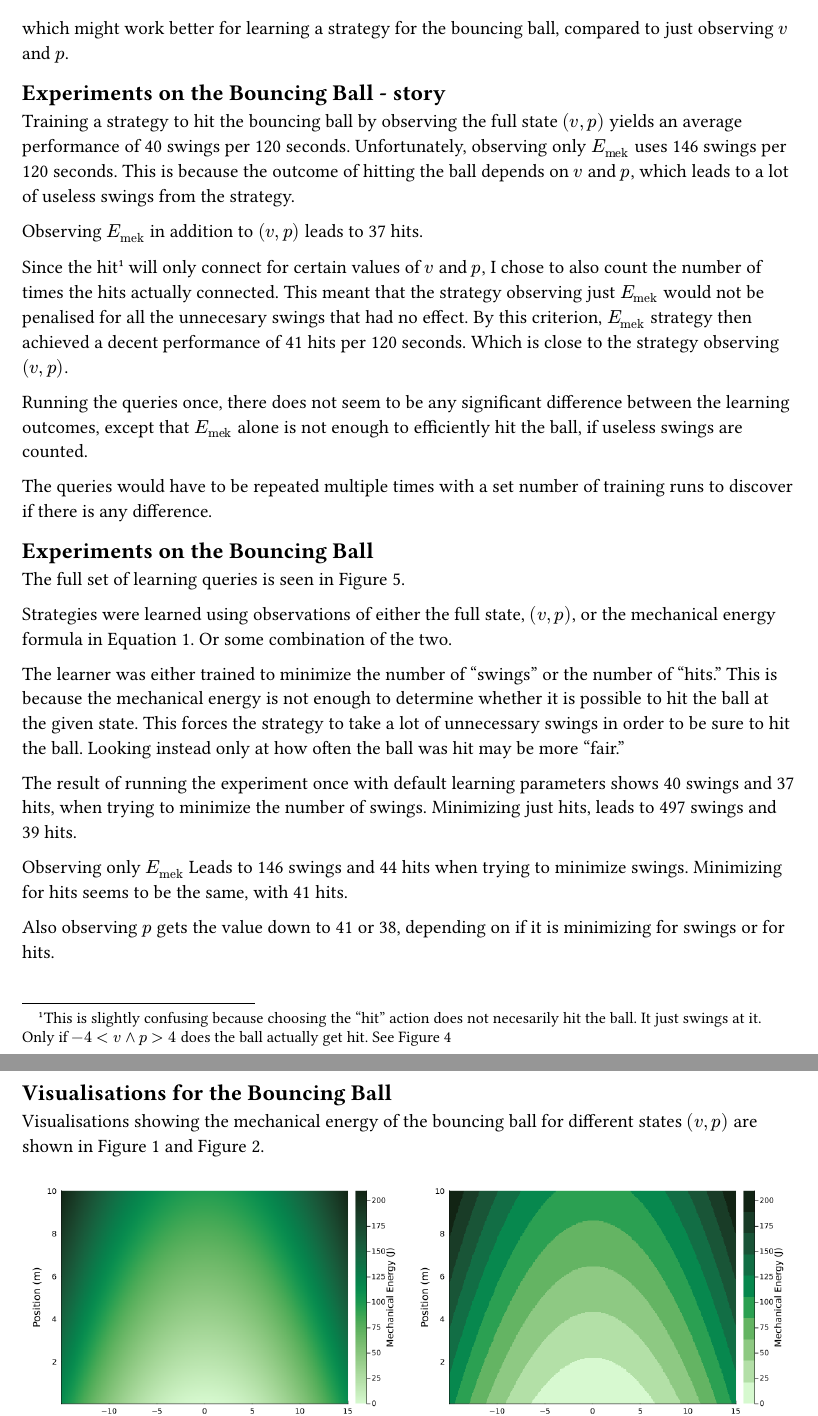
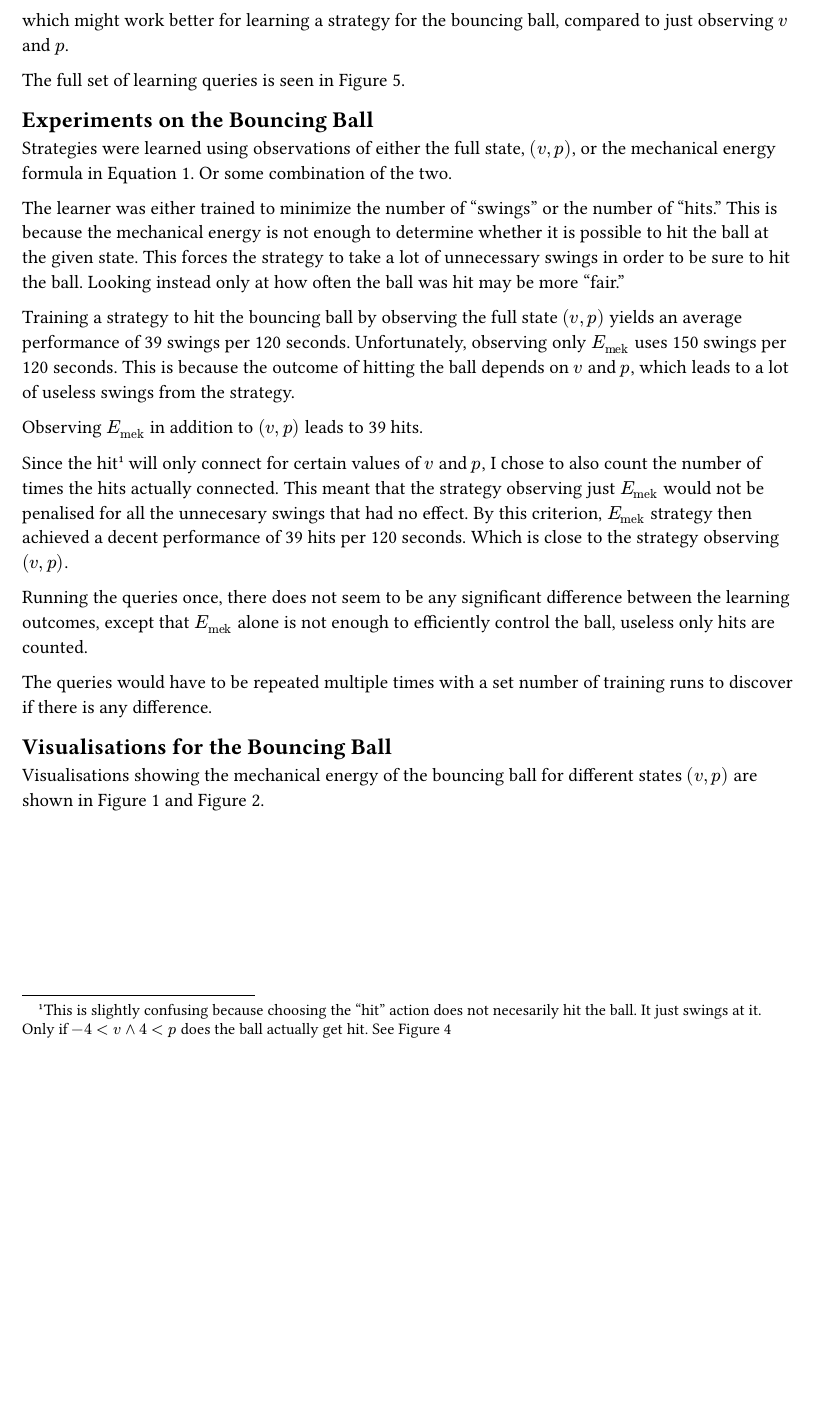
Before and after one commit to AsgerHB/state-space-transformation-shielding, a Typst document (ReadMe.typ): two parts of pages 1 and 2 of 3 before the commit and part of page 1 of 3 after it, the two joined at a grey line, cut so that both start at the same text, the shorter picture padded with empty space. Compiled offline with Typst 0.15.

Commit message:
Update numbers with a new run

```diff
--- a/ReadMe.typ
+++ b/ReadMe.typ
@@ -12,8 +12,4 @@ $ E_mek = E_pot + E_kin = m g h + 1/2 m v^2 $ <EMek>
 
 which might work better for learning a strategy for the bouncing ball, compared to just observing $v$ and $p$.
 
-== Experiments on the Bouncing Ball - story
-
-Training a strategy to hit the bouncing ball by observing the full state $(v, p)$ yields an average performance of 40 swings per 120 seconds. Unfortunately, observing only $E_mek$ uses 146 swings per 120 seconds. This is because the outcome of hitting the ball depends on $v$ and $p$, which leads to a lot of useless swings from the strategy.
-
-Observing $E_mek$ in addition to $(v, p)$ leads to 37 hits.
+The full set of learning queries is seen in @BBQueries.
@@ -32,11 +20,15 @@ Strategies were learned using observations of either the full state, $(v, p)$, o
 
 The learner was either trained to minimize the number of "swings" or the number of "hits."  This is because the mechanical energy is not enough to determine whether it is possible to hit the ball at the given state. This forces the strategy to take a lot of unnecessary swings in order to be sure to hit the ball. Looking instead only at how often the ball was hit may be more "fair."
 
-The result of running the experiment once with default learning parameters shows 40 swings and 37 hits, when trying to minimize the number of swings. Minimizing just hits, leads to 497 swings and 39 hits.
+Training a strategy to hit the bouncing ball by observing the full state $(v, p)$ yields an average performance of 39 swings per 120 seconds. Unfortunately, observing only $E_mek$ uses 150 swings per 120 seconds. This is because the outcome of hitting the ball depends on $v$ and $p$, which leads to a lot of useless swings from the strategy.
 
-Observing only $E_mek$ Leads to 146 swings and 44 hits when trying to minimize swings. Minimizing for hits seems to be the same, with 41 hits.
+Observing $E_mek$ in addition to $(v, p)$ leads to 39 hits.
 
-Also observing $p$ gets the value down to 41 or 38, depending on if it is minimizing for swings or for hits.
+Since the hit#footnote([This is slightly confusing because choosing the "hit" action does not necesarily hit the ball. It just swings at it. Only if $-4 < v and 4 < p$ does the ball actually get hit. See @PossibleToHit]) will only connect for certain values of $v$ and $p$, I chose to also count the number of times the hits actually connected. This meant that the strategy observing just $E_mek$ would not be penalised for all the unnecesary swings that had no effect. By this criterion, $E_mek$ strategy then achieved a decent performance of 39 hits per 120 seconds. Which is close to the strategy observing $(v, p)$.
+
+Running the queries once, there does not seem to be any significant difference between the learning outcomes, except that $E_mek$ alone is not enough to efficiently control the ball, useless only hits are counted.
+
+The queries would have to be repeated multiple times with a set number of training runs to discover if there is any difference.
 
 == Visualisations for the Bouncing Ball
 
```
Also changed, not shown: Graphics/BB Queries.png, ReadMe.typ (8 more changed lines), 1 other file.
